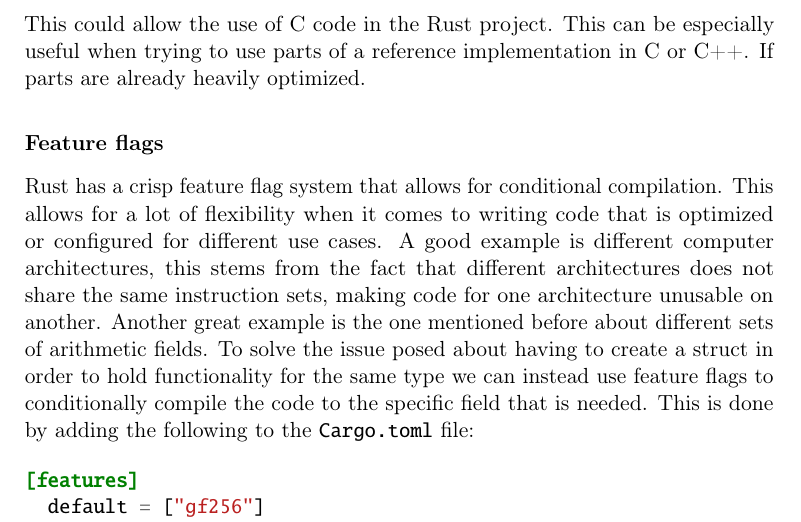
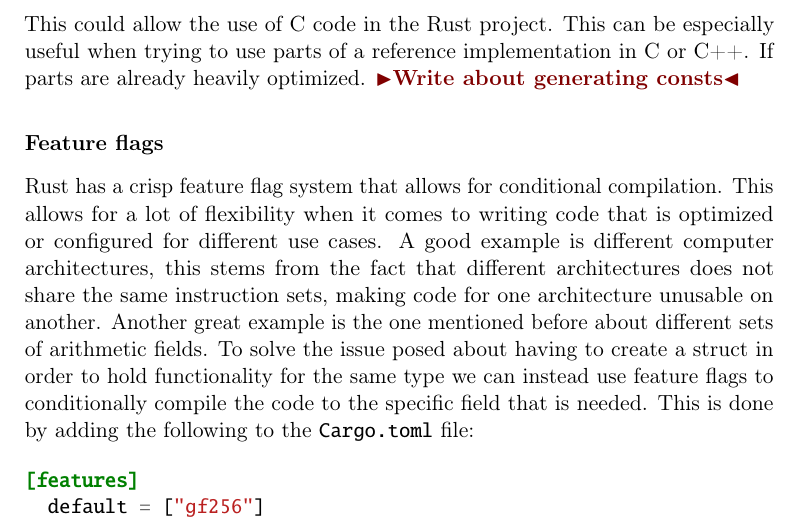
Before and after one commit to Mactherobot/sdith-rust, a LaTeX thesis (project/template.tex): part of page 55 of 69, cut so that both start at the same text. Compiled offline with pdfLaTeX.

Commit message:
Add a todo

```diff
--- a/project/template.tex
+++ b/project/template.tex
@@ -1593,6 +1593,7 @@ A good example is wanting to build and link some C code:
   }
 \end{minted}
 This could allow the use of C code in the Rust project. This can be especially useful when trying to use parts of a reference implementation in C or C++. If parts are already heavily optimized.
+\todo{Write about generating consts}
 
 \subsubsection{Feature flags}
 Rust has a crisp feature flag system that allows for conditional compilation. This allows for a lot of flexibility when it comes to writing code that is optimized or configured for different use cases. A good example is different computer architectures, this stems from the fact that different architectures does not share the same instruction sets, making code for one architecture unusable on another.
```
